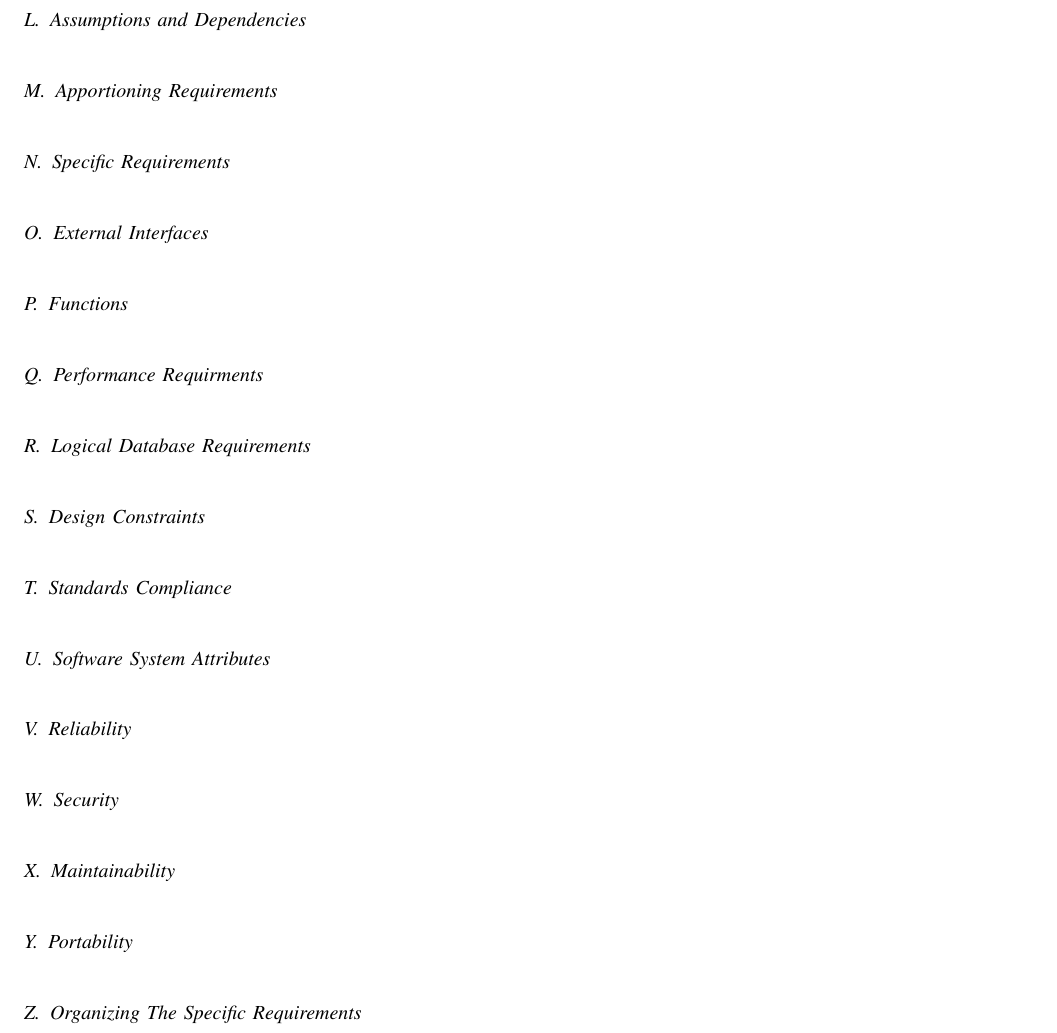
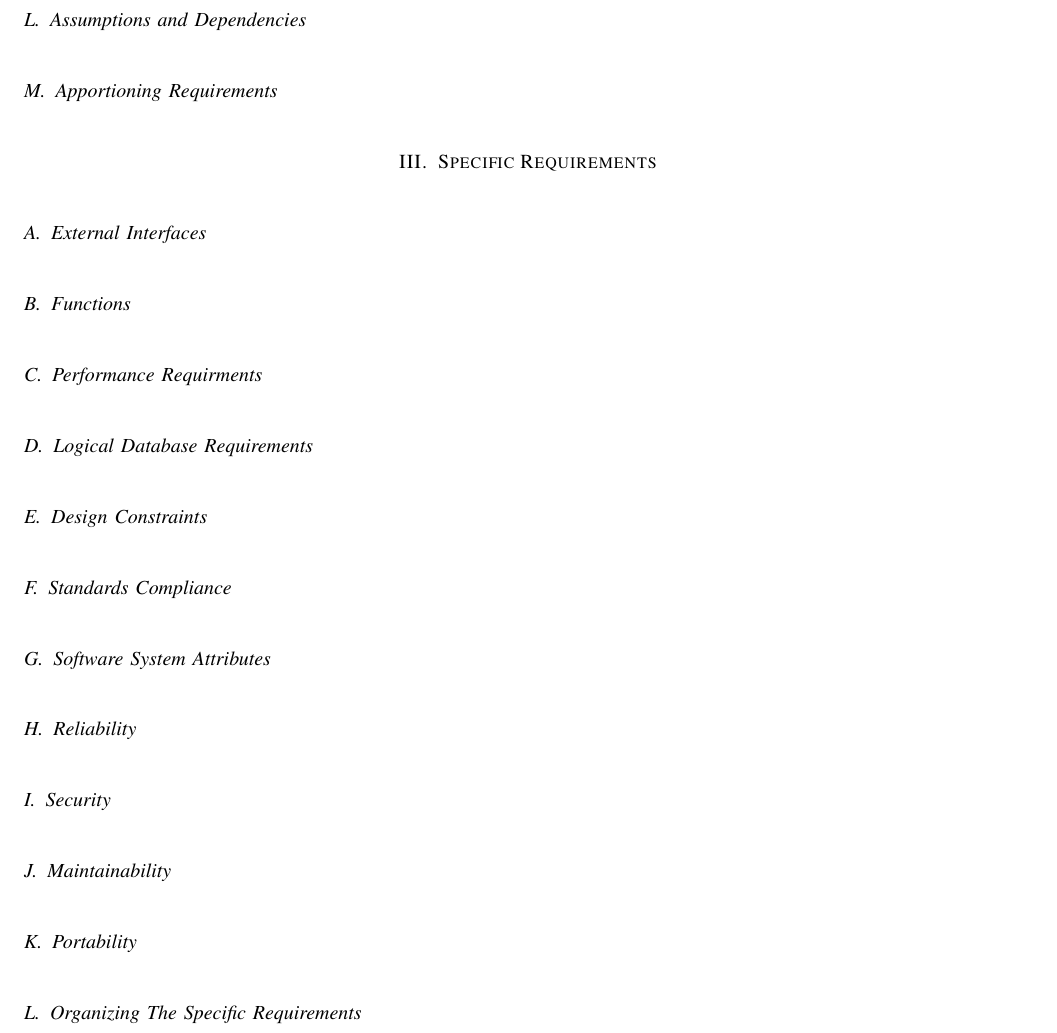
Before and after one commit to ndesilets/Group-13-HP-Big-Data-Analytics, a LaTeX paper (Requirements_Document.tex): part of page 7 of 7, cut so that both start at the same text. Compiled offline with pdfLaTeX; a missing font is replaced by an installed copy or a similar font; a LaTeX package or settings file that is missing is left out.

Commit message:
Fixed section

```diff
--- a/Requirements_Document.tex
+++ b/Requirements_Document.tex
@@ -116,7 +116,7 @@ This should specify the various interfaces to communications such as local netwo
 
 \subsection{Apportioning Requirements}
 
-\subsection{Specific Requirements}
+\section{Specific Requirements}
 
 \subsection{External Interfaces}
 
```
Also changed, not shown: Requirements_Document.tex (2 more changed lines).
